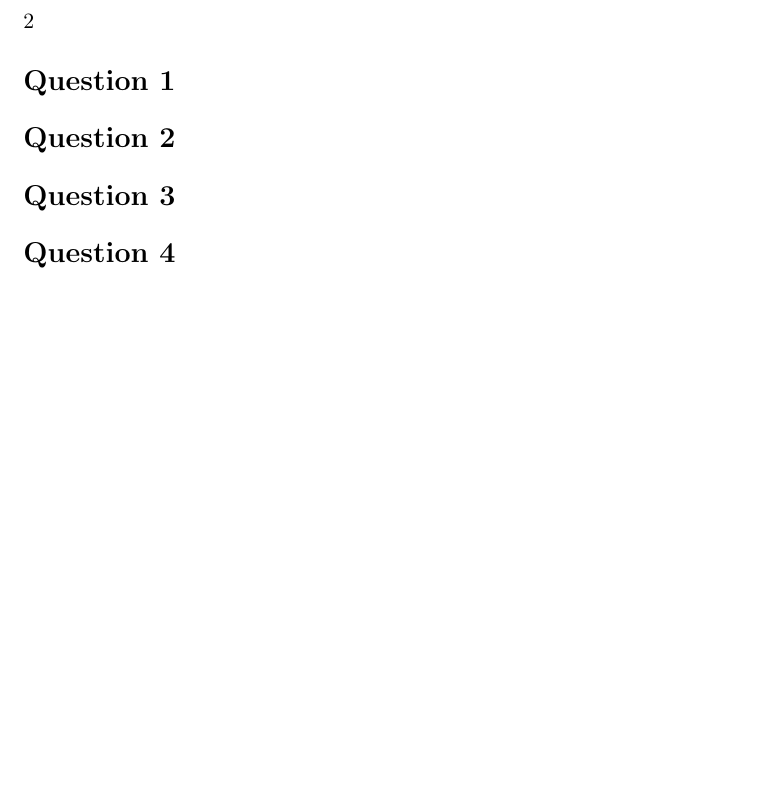
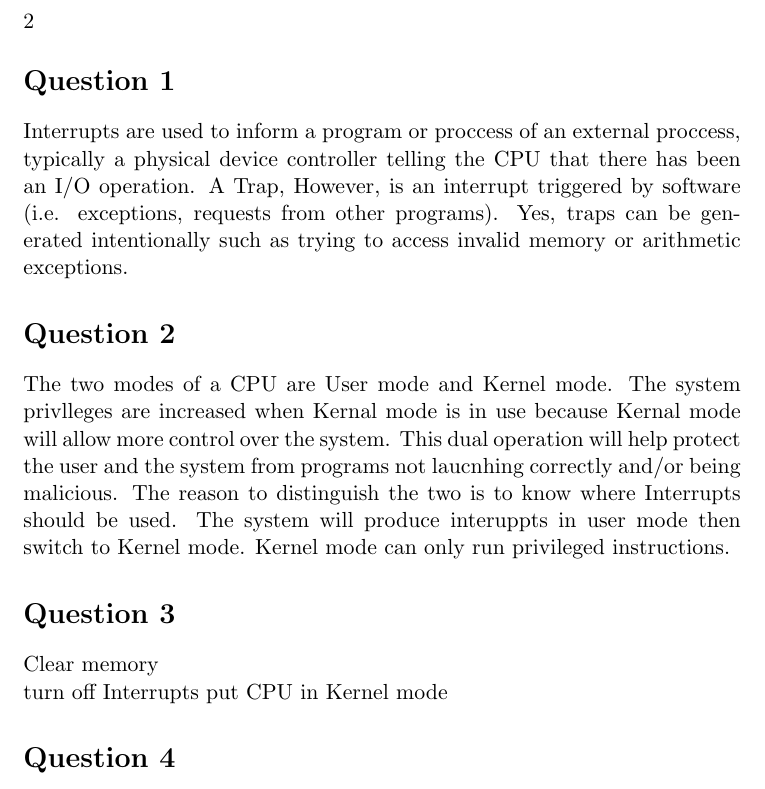
Before and after one commit to Legomanalec/Spring2021, a LaTeX book (COMS352/Homework1/Homework1.tex): part of page 2 of 2, cut so that both start at the same text, the shorter picture padded with empty space. Compiled offline with pdfLaTeX.

Commit message:
Added Homework1 COMS352

```diff
--- a/COMS352/Homework1/Homework1.tex
+++ b/COMS352/Homework1/Homework1.tex
@@ -1,4 +1,4 @@
-\title{Homework 1 COM S 352 }
+\title{COM S 352 Homework 1}
 \author{Alec Meyer}
 
 \date{\today}
@@ -13,11 +13,29 @@
 
 
 \section*{Question 1}
-
+Interrupts are used to inform a program or proccess
+of an external proccess, typically a physical
+device controller telling the CPU that there has
+been an I/O operation. A Trap, However, is an interrupt
+triggered by software (i.e. exceptions, requests
+from other programs). Yes, traps can be generated
+intentionally such as trying to access invalid memory
+or arithmetic exceptions.
 \section*{Question 2}
-
+The two modes of a CPU are User mode and Kernel mode.
+The system privlleges are increased when Kernal mode
+is in use because Kernal mode will allow more control
+over the system. This dual operation will help protect
+the user and the system from programs not laucnhing
+correctly and/or being malicious. The reason to
+distinguish the two is to know where Interrupts
+should be used. The system will produce interuppts
+in user mode then switch to Kernel mode. Kernel mode
+can only run privileged instructions.
 \section*{Question 3}
-
+Clear memory\\
+turn off Interrupts
+put CPU in Kernel mode
 \section*{Question 4}
 
 \section*{Question 5}
```
Also changed, not shown: COMS352/Homework1/Homework1.pdf, 6 other files.
